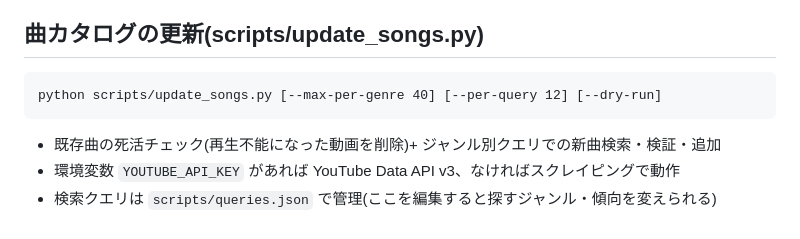
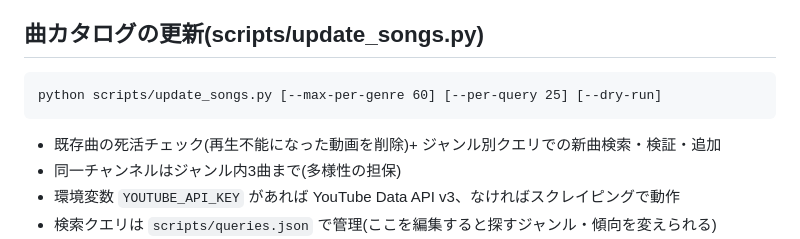
Before and after one commit to zuno1000/todaybgm, a Markdown page: README.md, the part around one of its changes. GitHub-like rendering.

````diff
--- a/README.md
+++ b/README.md
@@ -30,10 +52,11 @@
 ## 曲カタログの更新(scripts/update_songs.py)
 
 ```
-python scripts/update_songs.py [--max-per-genre 40] [--per-query 12] [--dry-run]
+python scripts/update_songs.py [--max-per-genre 60] [--per-query 25] [--dry-run]
 ```
 
 - 既存曲の死活チェック(再生不能になった動画を削除)+ ジャンル別クエリでの新曲検索・検証・追加
+- 同一チャンネルはジャンル内3曲まで(多様性の担保)
 - 環境変数 `YOUTUBE_API_KEY` があれば YouTube Data API v3、なければスクレイピングで動作
 - 検索クエリは `scripts/queries.json` で管理(ここを編集すると探すジャンル・傾向を変えられる)
 - GitHub Actions(`.github/workflows/update-songs.yml`)が毎週土曜 6:00 JST に自動実行。
````
Also changed, not shown: other parts of README.md (+49 -23 lines), ogp.png (added), 2 other files.
